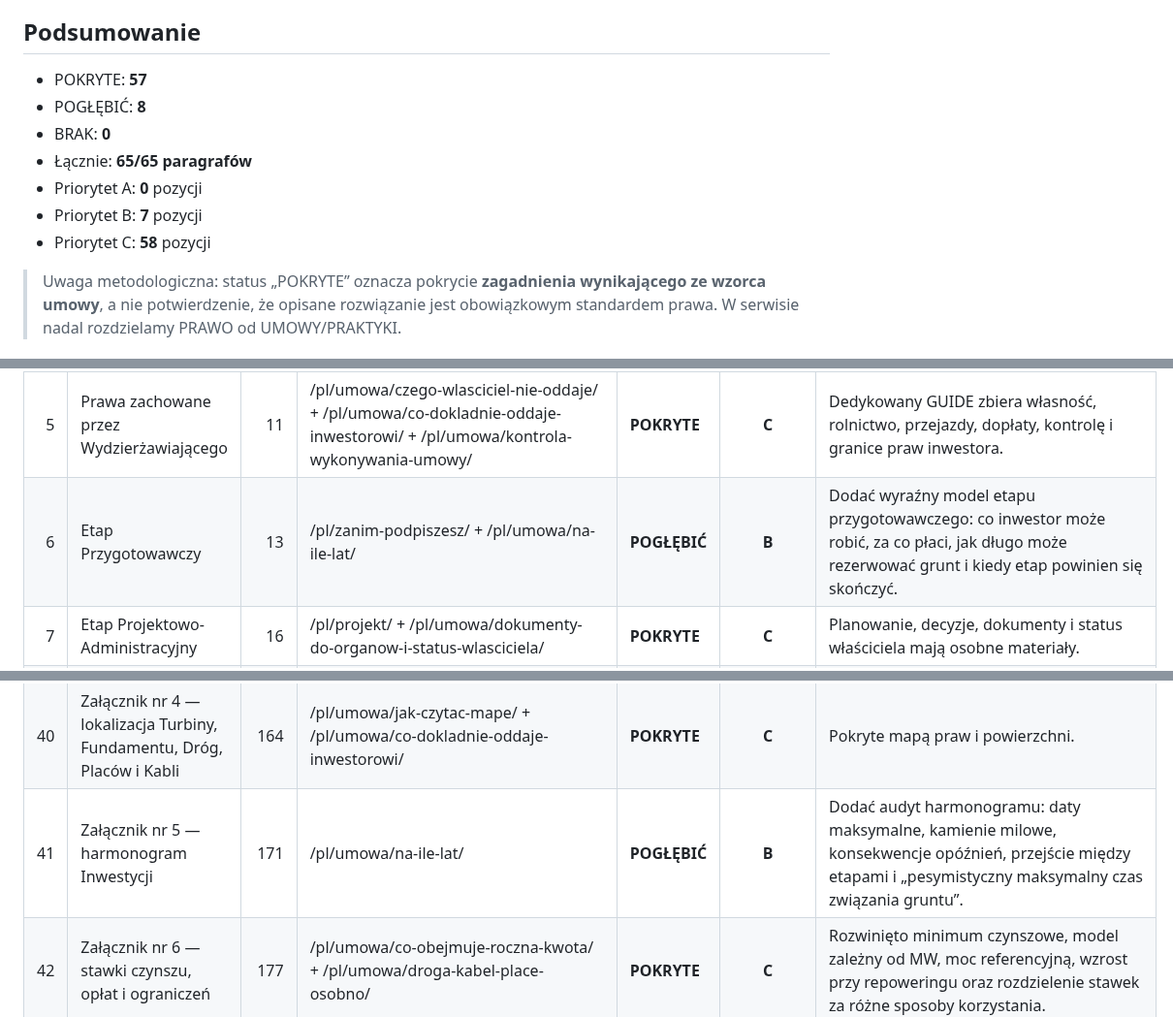
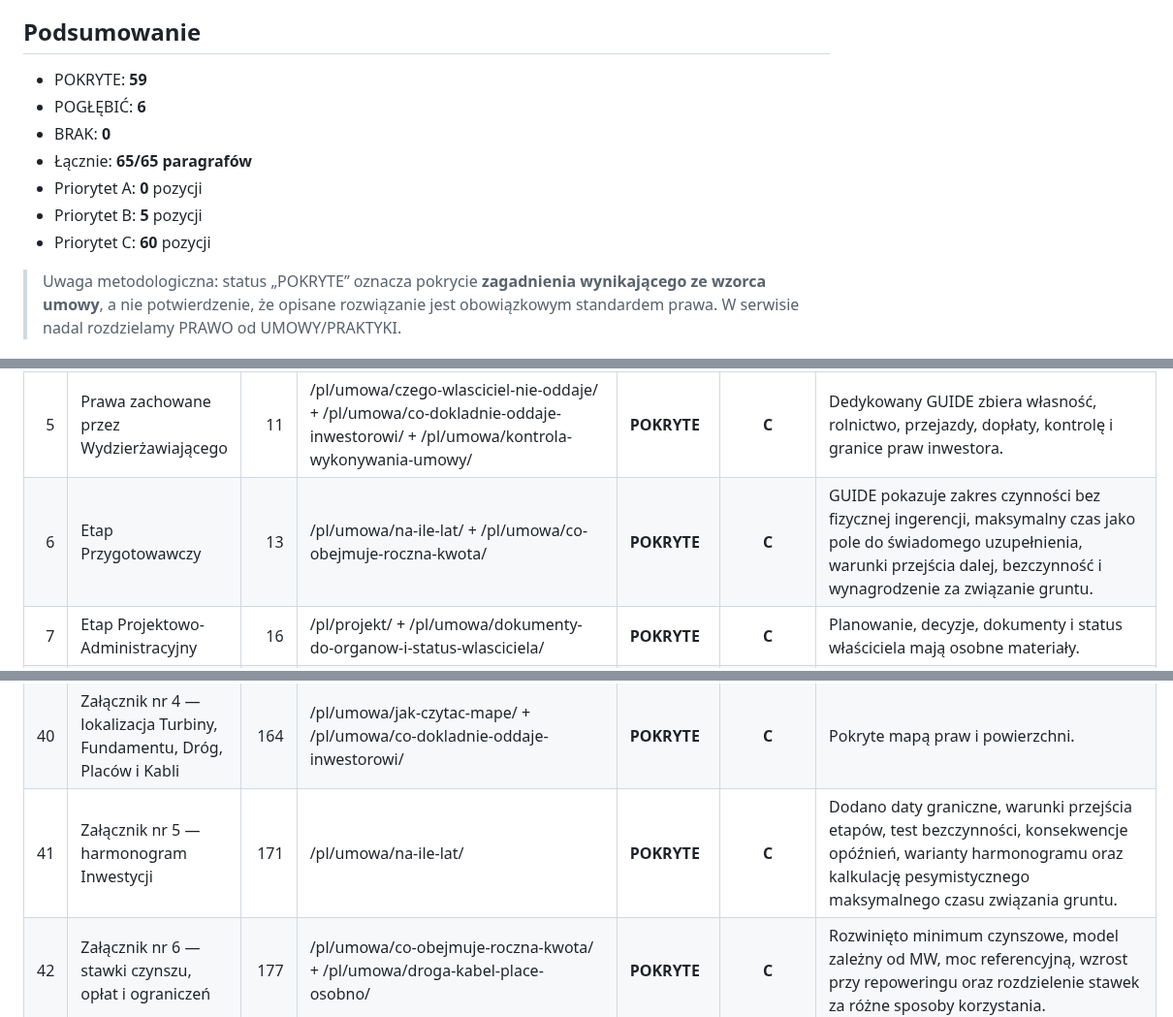
Before and after one commit to gawierzba/wind-land-guide, a Markdown page: _audit/MACIERZ_POKRYCIA_UMOWY.md, 3 parts joined by grey strips. Shown at 97% size. Drawn GitHub-style.

Commit message:
Close preparation-stage and schedule gaps

```diff
--- a/_audit/MACIERZ_POKRYCIA_UMOWY.md
+++ b/_audit/MACIERZ_POKRYCIA_UMOWY.md
@@ -16,13 +16,13 @@ Statusy:
 
 ## Podsumowanie
 
-- POKRYTE: **57**
-- POGŁĘBIĆ: **8**
+- POKRYTE: **59**
+- POGŁĘBIĆ: **6**
 - BRAK: **0**
 - Łącznie: **65/65 paragrafów**
 - Priorytet A: **0** pozycji
-- Priorytet B: **7** pozycji
-- Priorytet C: **58** pozycji
+- Priorytet B: **5** pozycji
+- Priorytet C: **60** pozycji
 
 > Uwaga metodologiczna: status „POKRYTE” oznacza pokrycie **zagadnienia wynikającego ze wzorca umowy**, a nie potwierdzenie, że opisane rozwiązanie jest obowiązkowym standardem prawa. W serwisie nadal rozdzielamy PRAWO od UMOWY/PRAKTYKI.
 
@@ -35,7 +35,7 @@ Statusy:
 | 3 | Zakres Inwestycji | 5 | /pl/umowa/co-dokladnie-oddaje-inwestorowi/ + /pl/umowa/magazyn-energii-wodor-gpz/ | **POKRYTE** | **C** | Zakres fizyczny i możliwość dokładania nowych funkcji projektu są opisane. |
 | 4 | Ograniczony zakres praw Dzierżawcy | 8 | /pl/umowa/co-dokladnie-oddaje-inwestorowi/ + /pl/umowa/zmiana-technologii-turbiny/ | **POKRYTE** | **C** | Dobrze rozwinięte: mapa, funkcja, powierzchnia, czas i zakaz rozszerzania praw bokiem. |
 | 5 | Prawa zachowane przez Wydzierżawiającego | 11 | /pl/umowa/czego-wlasciciel-nie-oddaje/ + /pl/umowa/co-dokladnie-oddaje-inwestorowi/ + /pl/umowa/kontrola-wykonywania-umowy/ | **POKRYTE** | **C** | Dedykowany GUIDE zbiera własność, rolnictwo, przejazdy, dopłaty, kontrolę i granice praw inwestora. |
-| 6 | Etap Przygotowawczy | 13 | /pl/zanim-podpiszesz/ + /pl/umowa/na-ile-lat/ | **POGŁĘBIĆ** | **B** | Dodać wyraźny model etapu przygotowawczego: co inwestor może robić, za co płaci, jak długo może rezerwować grunt i kiedy etap powinien się skończyć. |
+| 6 | Etap Przygotowawczy | 13 | /pl/umowa/na-ile-lat/ + /pl/umowa/co-obejmuje-roczna-kwota/ | **POKRYTE** | **C** | GUIDE pokazuje zakres czynności bez fizycznej ingerencji, maksymalny czas jako pole do świadomego uzupełnienia, warunki przejścia dalej, bezczynność i wynagrodzenie za związanie gruntu. |
 | 7 | Etap Projektowo-Administracyjny | 16 | /pl/projekt/ + /pl/umowa/dokumenty-do-organow-i-status-wlasciciela/ | **POKRYTE** | **C** | Planowanie, decyzje, dokumenty i status właściciela mają osobne materiały. |
 | 8 | Etap Budowy | 21 | /pl/realizacja/ + wejście/protokół/gleba/drenarka/szkody | **POKRYTE** | **C** | Budowa jest jednym z najlepiej pokrytych obszarów. |
 | 9 | Etap Eksploatacji | 26 | /pl/umowa/uciazliwosci-eksploatacji/ + /pl/umowa/ubezpieczenia/ + /pl/umowa/kontrola-wykonywania-umowy/ | **POKRYTE** | **C** | Samodzielny GUIDE obejmuje hałas, drgania, cień, oblodzenie, awarie, pomiary, serwis i reakcję na potwierdzone oddziaływania. |
@@ -70,7 +70,7 @@ Statusy:
 | 38 | Załącznik nr 2 — mapa Nieruchomości i zakres korzystania | 154 | /pl/umowa/jak-czytac-mape/ + /pl/umowa/ile-ziemi-zajmie-inwestycja/ | **POKRYTE** | **C** | Jeden z najlepiej pokrytych załączników. |
 | 39 | Załącznik nr 3 — opis Inwestycji | 159 | /pl/umowa/zmiana-technologii-turbiny/ + /pl/umowa/magazyn-energii-wodor-gpz/ | **POGŁĘBIĆ** | **B** | Przyda się „karta parametrów inwestycji”: typ/moc/średnica rotora/wysokość/fundament/infrastruktura dodatkowa, z zasadą porównania wersji. |
 | 40 | Załącznik nr 4 — lokalizacja Turbiny, Fundamentu, Dróg, Placów i Kabli | 164 | /pl/umowa/jak-czytac-mape/ + /pl/umowa/co-dokladnie-oddaje-inwestorowi/ | **POKRYTE** | **C** | Pokryte mapą praw i powierzchni. |
-| 41 | Załącznik nr 5 — harmonogram Inwestycji | 171 | /pl/umowa/na-ile-lat/ | **POGŁĘBIĆ** | **B** | Dodać audyt harmonogramu: daty maksymalne, kamienie milowe, konsekwencje opóźnień, przejście między etapami i „pesymistyczny maksymalny czas związania gruntu”. |
+| 41 | Załącznik nr 5 — harmonogram Inwestycji | 171 | /pl/umowa/na-ile-lat/ | **POKRYTE** | **C** | Dodano daty graniczne, warunki przejścia etapów, test bezczynności, konsekwencje opóźnień, warianty harmonogramu oraz kalkulację pesymistycznego maksymalnego czasu związania gruntu. |
 | 42 | Załącznik nr 6 — stawki czynszu, opłat i ograniczeń | 177 | /pl/umowa/co-obejmuje-roczna-kwota/ + /pl/umowa/droga-kabel-place-osobno/ | **POKRYTE** | **C** | Rozwinięto minimum czynszowe, model zależny od MW, moc referencyjną, wzrost przy repoweringu oraz rozdzielenie stawek za różne sposoby korzystania. |
 | 43 | Załącznik nr 7 — standard ochrony gleby, upraw, melioracji i dróg | 185 | /pl/umowa/ochrona-gleby-upraw-melioracji/ + /pl/umowa/drenarka/ | **POKRYTE** | **C** | Dedykowane materiały są bardzo rozbudowane. |
 | 44 | Załącznik nr 8 — wzór protokołu wejścia | 191 | /pl/umowa/protokol-wejscia/ | **POKRYTE** | **C** | Dedykowany GUIDE. |
```
Also changed, not shown: other parts of _audit/MACIERZ_POKRYCIA_UMOWY.md (+0 -2 lines).
